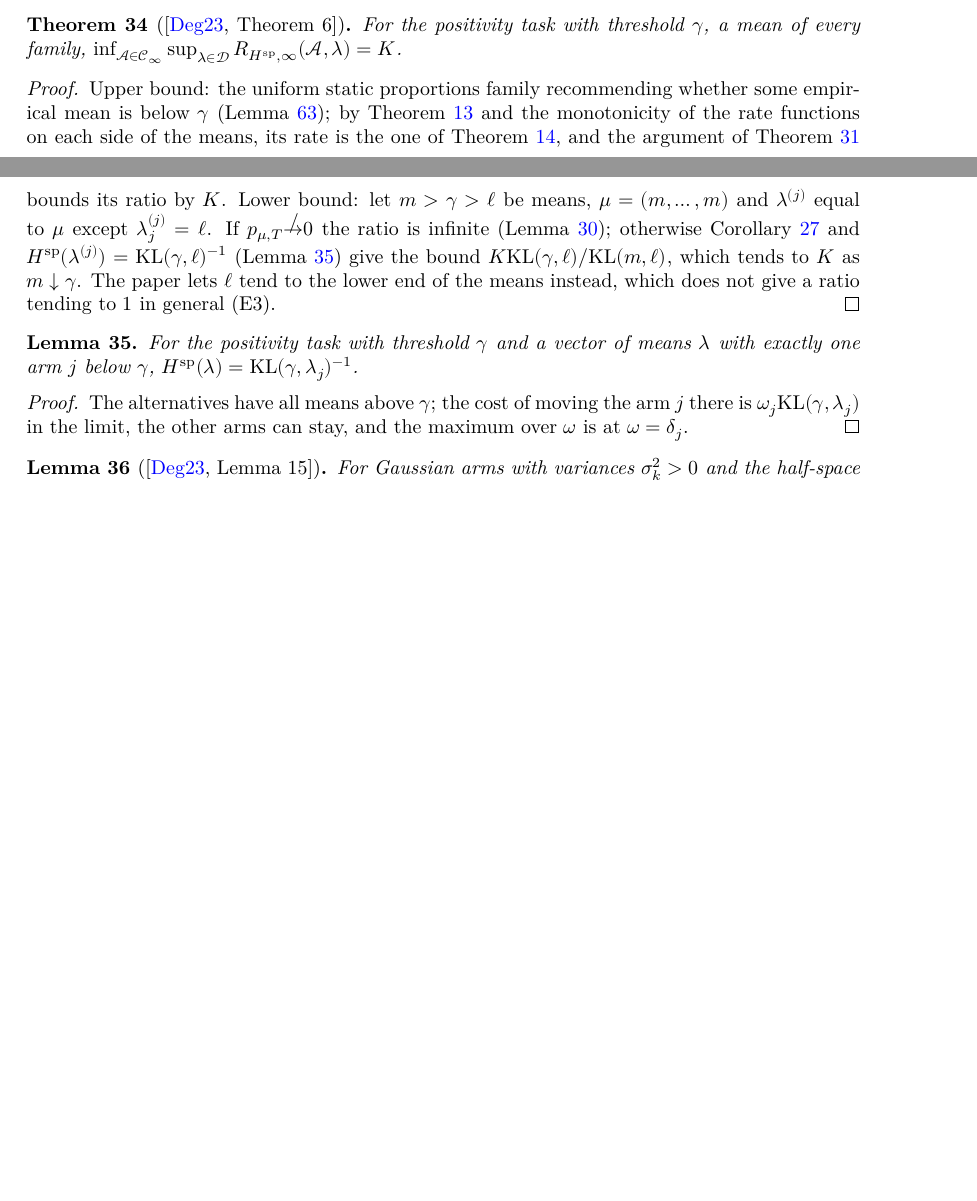
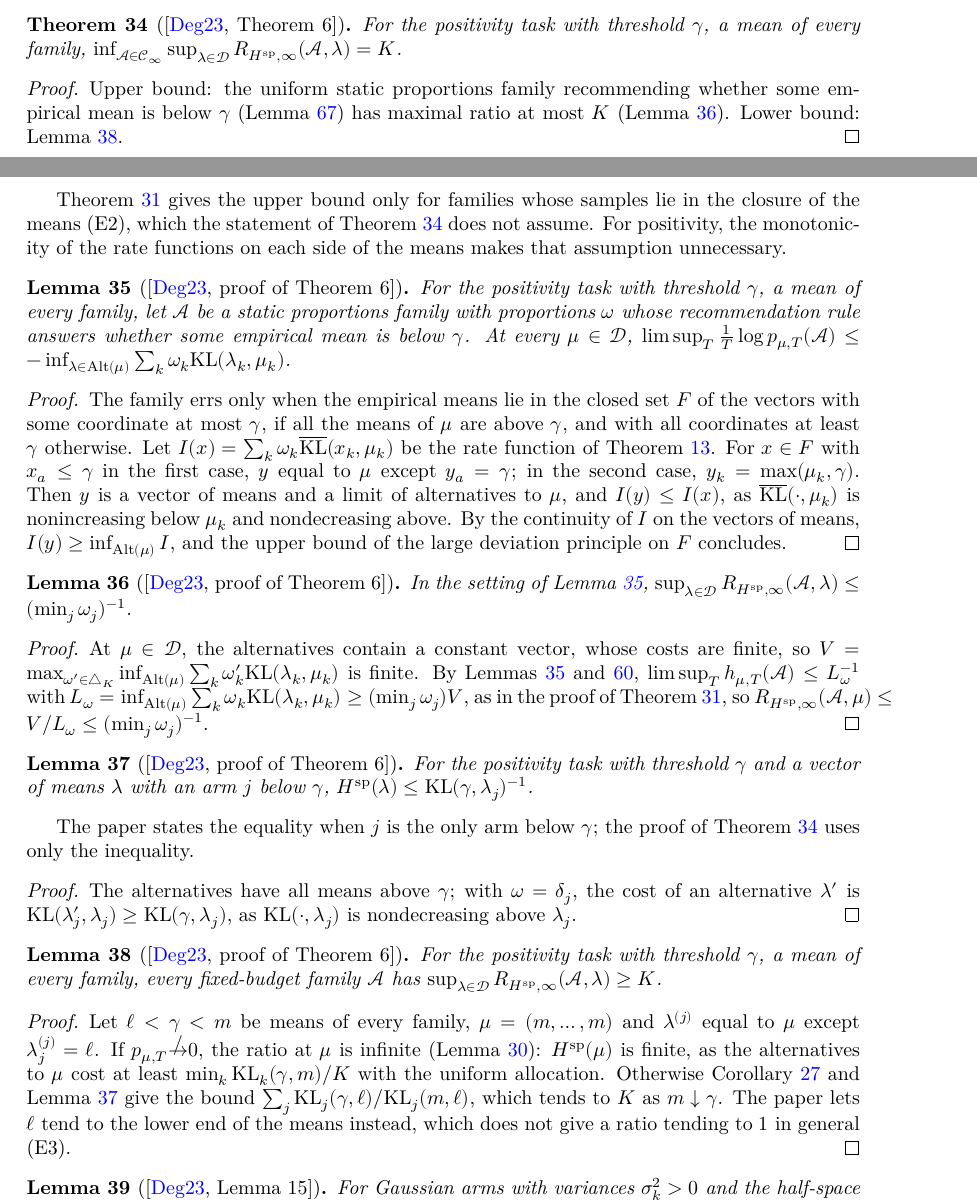
Before and after one commit to RemyDegenne/Degenne2023Existence, a LaTeX thesis (blueprint/src/print.tex, which reads blueprint/src/chapters/range.tex): two parts of pages 10 and 11 of 24 before the commit and two parts of pages 10 and 11 of 25 after it, joined at a grey line, cut so that both start at the same text, the shorter picture padded with empty space. Compiled offline with XeLaTeX.

Commit message:
Advance: positivity has maximal difficulty ratio K (Theorem 6; chapter range, item R15)
Proves the last headline statement, iInf_maxRatio_minThresholdTask_eq_card; no sorry is left.

- Upper bound: the uniform static proportions family recommending whether some empirical mean is
  below the threshold. Its error exponent (limsup_log_errorProb_le_minThresholdTask) comes from the
  upper bound of Theorem 12 on the closed set where it errs and the monotonicity of the rate
  functions on each side of the means, so it needs no hypothesis on where the samples lie (E2).
  The argument of Theorem 5 then bounds its maximal ratio by (min_j w_j)^-1
  (maxRatio_staticDifficulty_minThresholdTask_le).
- Lower bound (card_le_maxRatio_minThresholdTask): Corollary 4 at (m, ..., m) with one arm moved
  below the threshold, using H^sp(lambda) <= KL(gamma, lambda_j)^-1
  (staticDifficulty_minThresholdTask_le), as m decreases to the threshold (E3).
- ForLMLExplore: IdentTask.limsup_errorRate_le_inv_of_limsup_le_neg, the limsup counterpart of
  inv_le_liminf_errorRate_of_neg_le_liminf.

Co-Authored-By: Claude Opus 5.5 <noreply@anthropic.com>

```diff
--- a/blueprint/src/chapters/range.tex
+++ b/blueprint/src/chapters/range.tex
@@ -77,39 +77,109 @@ measurable.
   \label{thm:positivity_LB}
   \lean{Degenne2023Existence.iInf_maxRatio_minThresholdTask_eq_card}
   \leanok
-  \uses{cor:corner_lb, thm:ldp, lem:exists_static, lem:static_minThreshold_one_low,
-    lem:asymptoticRatio_eq_top}
+  \uses{lem:positivity_upper, lem:positivity_lower}
   For the positivity task with threshold $\gamma$, a mean of every family,
   $\inf_{\cA \in \cC_{\infty}} \sup_{\lambda \in \cD} R_{\Hsp, \infty}(\cA, \lambda) = K$.
 \end{theorem}
 
 \begin{proof}
-  \uses{cor:corner_lb, thm:ldp, lem:exists_static, lem:static_minThreshold_one_low,
-    lem:asymptoticRatio_eq_top}
+  \leanok
+  \uses{lem:positivity_upper, lem:positivity_lower, lem:exists_static}
   Upper bound: the uniform static proportions family recommending whether some empirical mean is
-  below $\gamma$ (Lemma~\ref{lem:exists_static}); by Theorem~\ref{thm:ldp} and the monotonicity of
-  the rate functions on each side of the means, its rate is the one of
-  Theorem~\ref{thm:oracle_difficulty_sp}, and the argument of Theorem~\ref{thm:uniform_upper_bound}
-  bounds its ratio by $K$. Lower bound: let $m > \gamma > \ell$ be means, $\mu = (m, \dots, m)$
-  and $\lambda^{(j)}$ equal to $\mu$ except $\lambda^{(j)}_j = \ell$. If $p_{\mu,T} \not\to 0$ the
-  ratio is infinite (Lemma~\ref{lem:asymptoticRatio_eq_top}); otherwise
-  Corollary~\ref{cor:corner_lb} and $\Hsp(\lambda^{(j)}) = \KL(\gamma, \ell)^{-1}$
-  (Lemma~\ref{lem:static_minThreshold_one_low}) give the bound $K \KL(\gamma, \ell) / \KL(m,
-  \ell)$, which tends to $K$ as $m \downarrow \gamma$. The paper lets $\ell$ tend to the lower end
-  of the means instead, which does not give a ratio tending to $1$ in general (E3).
+  below $\gamma$ (Lemma~\ref{lem:exists_static}) has maximal ratio at most $K$
+  (Lemma~\ref{lem:positivity_upper}). Lower bound: Lemma~\ref{lem:positivity_lower}.
 \end{proof}
 
-\begin{lemma}
-  \label{lem:static_minThreshold_one_low}
-  \uses{def:static_difficulty}
-  For the positivity task with threshold $\gamma$ and a vector of means $\lambda$ with exactly one
-  arm $j$ below $\gamma$, $\Hsp(\lambda) = \KL(\gamma, \lambda_j)^{-1}$.
+Theorem~\ref{thm:uniform_upper_bound} gives the upper bound only for families whose samples lie in
+the closure of the means (E2), which the statement of Theorem~\ref{thm:positivity_LB} does not
+assume. For positivity, the monotonicity of the rate functions on each side of the means makes
+that assumption unnecessary.
+
+\begin{lemma}[{\cite[proof of Theorem 6]{D23}}]
+  \label{lem:positivity_rate}
+  \lean{Degenne2023Existence.limsup_log_errorProb_le_minThresholdTask}
+  \leanok
+  \uses{thm:ldp, lem:errorProb_static, def:static_proportions}
+  For the positivity task with threshold $\gamma$, a mean of every family, let $\cA$ be a static
+  proportions family with proportions $\omega$ whose recommendation rule answers whether some
+  empirical mean is below $\gamma$. At every $\mu \in \cD$,
+  $\limsup_T \frac1T \log p_{\mu, T}(\cA) \le -\inf_{\lambda \in \Alt(\mu)} \sum_k \omega_k
+  \KL(\lambda_k, \mu_k)$.
 \end{lemma}
 
 \begin{proof}
-  The alternatives have all means above $\gamma$; the cost of moving the arm $j$ there is
-  $\omega_j \KL(\gamma, \lambda_j)$ in the limit, the other arms can stay, and the maximum over
-  $\omega$ is at $\omega = \delta_j$.
+  \leanok
+  \uses{thm:ldp, lem:errorProb_static}
+  The family errs only when the empirical means lie in the closed set $F$ of the vectors with some
+  coordinate at most $\gamma$, if all the means of $\mu$ are above $\gamma$, and with all
+  coordinates at least $\gamma$ otherwise. Let $I(x) = \sum_k \omega_k \overline{\KL}(x_k, \mu_k)$
+  be the rate function of Theorem~\ref{thm:ldp}. For $x \in F$ with $x_a \le \gamma$ in the first
+  case, $y$ equal to $\mu$ except $y_a = \gamma$; in the second case, $y_k = \max(\mu_k, \gamma)$.
+  Then $y$ is a vector of means and a limit of alternatives to $\mu$, and $I(y) \le I(x)$, as
+  $\overline{\KL}(\cdot, \mu_k)$ is nonincreasing below $\mu_k$ and nondecreasing above. By the
+  continuity of $I$ on the vectors of means, $I(y) \ge \inf_{\Alt(\mu)} I$, and the upper bound of
+  the large deviation principle on $F$ concludes.
+\end{proof}
+
+\begin{lemma}[{\cite[proof of Theorem 6]{D23}}]
+  \label{lem:positivity_upper}
+  \lean{Degenne2023Existence.maxRatio_staticDifficulty_minThresholdTask_le}
+  \leanok
+  \uses{lem:positivity_rate, lem:limsup_errorRate_le, def:static_difficulty}
+  In the setting of Lemma~\ref{lem:positivity_rate},
+  $\sup_{\lambda \in \cD} R_{\Hsp, \infty}(\cA, \lambda) \le (\min_j \omega_j)^{-1}$.
+\end{lemma}
+
+\begin{proof}
+  \leanok
+  \uses{lem:positivity_rate, lem:limsup_errorRate_le}
+  At $\mu \in \cD$, the alternatives contain a constant vector, whose costs are finite, so $V =
+  \max_{\omega' \in \Simplex} \inf_{\Alt(\mu)} \sum_k \omega'_k \KL(\lambda_k, \mu_k)$ is finite. By
+  Lemmas~\ref{lem:positivity_rate} and~\ref{lem:limsup_errorRate_le}, $\limsup_T h_{\mu, T}(\cA)
+  \le L_{\omega}^{-1}$ with $L_{\omega} = \inf_{\Alt(\mu)} \sum_k \omega_k \KL(\lambda_k, \mu_k) \ge
+  (\min_j \omega_j) V$, as in the proof of Theorem~\ref{thm:uniform_upper_bound}, so
+  $R_{\Hsp, \infty}(\cA, \mu) \le V / L_{\omega} \le (\min_j \omega_j)^{-1}$.
+\end{proof}
+
+\begin{lemma}[{\cite[proof of Theorem 6]{D23}}]
+  \label{lem:static_minThreshold_one_low}
+  \lean{Degenne2023Existence.staticDifficulty_minThresholdTask_le}
+  \leanok
+  \uses{def:static_difficulty}
+  For the positivity task with threshold $\gamma$ and a vector of means $\lambda$ with an arm $j$
+  below $\gamma$, $\Hsp(\lambda) \le \KL(\gamma, \lambda_j)^{-1}$.
+\end{lemma}
+
+The paper states the equality when $j$ is the only arm below $\gamma$; the proof of
+Theorem~\ref{thm:positivity_LB} uses only the inequality.
+
+\begin{proof}
+  \leanok
+  The alternatives have all means above $\gamma$; with $\omega = \delta_j$, the cost of an
+  alternative $\lambda'$ is $\KL(\lambda'_j, \lambda_j) \ge \KL(\gamma, \lambda_j)$, as
+  $\KL(\cdot, \lambda_j)$ is nondecreasing above $\lambda_j$.
+\end{proof}
+
+\begin{lemma}[{\cite[proof of Theorem 6]{D23}}]
+  \label{lem:positivity_lower}
+  \lean{Degenne2023Existence.card_le_maxRatio_minThresholdTask}
+  \leanok
+  \uses{cor:corner_lb, lem:static_minThreshold_one_low, lem:asymptoticRatio_eq_top}
+  For the positivity task with threshold $\gamma$, a mean of every family, every fixed-budget
+  family $\cA$ has $\sup_{\lambda \in \cD} R_{\Hsp, \infty}(\cA, \lambda) \ge K$.
+\end{lemma}
+
+\begin{proof}
+  \leanok
+  \uses{cor:corner_lb, lem:static_minThreshold_one_low, lem:asymptoticRatio_eq_top}
+  Let $\ell < \gamma < m$ be means of every family, $\mu = (m, \dots, m)$ and $\lambda^{(j)}$ equal
+  to $\mu$ except $\lambda^{(j)}_j = \ell$. If $p_{\mu,T} \not\to 0$, the ratio at $\mu$ is infinite
+  (Lemma~\ref{lem:asymptoticRatio_eq_top}): $\Hsp(\mu)$ is finite, as the alternatives to $\mu$ cost
+  at least $\min_k \KL_k(\gamma, m) / K$ with the uniform allocation. Otherwise
+  Corollary~\ref{cor:corner_lb} and Lemma~\ref{lem:static_minThreshold_one_low} give the bound
+  $\sum_j \KL_j(\gamma, \ell) / \KL_j(m, \ell)$, which tends to $K$ as $m \downarrow \gamma$. The
+  paper lets $\ell$ tend to the lower end of the means instead, which does not give a ratio tending
+  to $1$ in general (E3).
 \end{proof}
 
 \begin{lemma}[{\cite[Lemma 15]{D23}}]
```
Also changed, not shown: PAPER_ROADMAP.md (+15 -2 lines), blueprint/src/chapters/prereq-complexity.tex (+15 -0 lines), formalization.yaml (+14 -3 lines), notes/paper-errata.md (+8 -2 lines), 3 other files.
